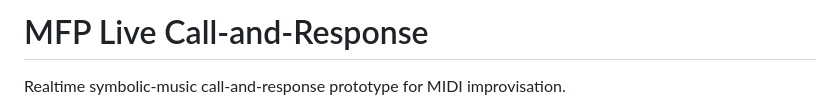
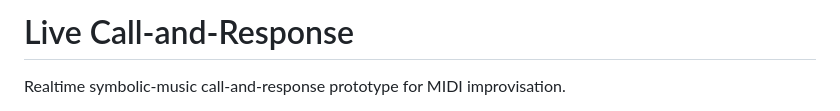
Before and after one commit to MickeyWzt/live-call-response, a Markdown page: README.md, the part around the change. GitHub-like rendering.

Commit message:
Rename README without MFP prefix

```diff
--- a/README.md
+++ b/README.md
@@ -1,4 +1,4 @@
-# MFP Live Call-and-Response
+# Live Call-and-Response
 
 Realtime symbolic-music call-and-response prototype for MIDI improvisation.
 
```
